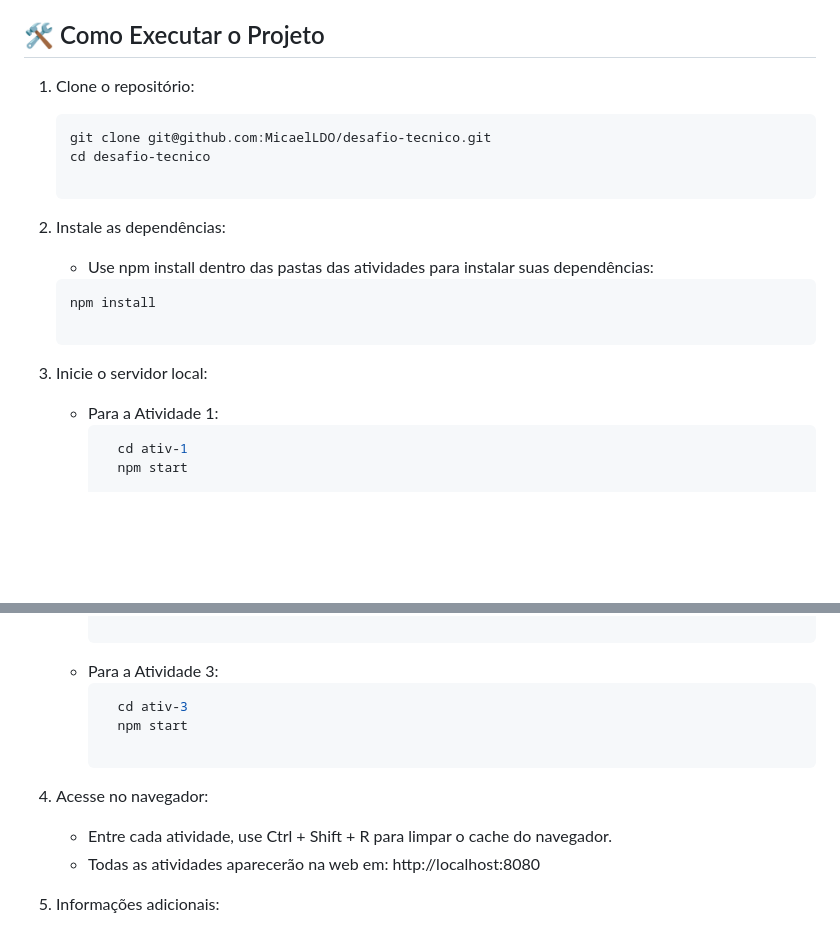
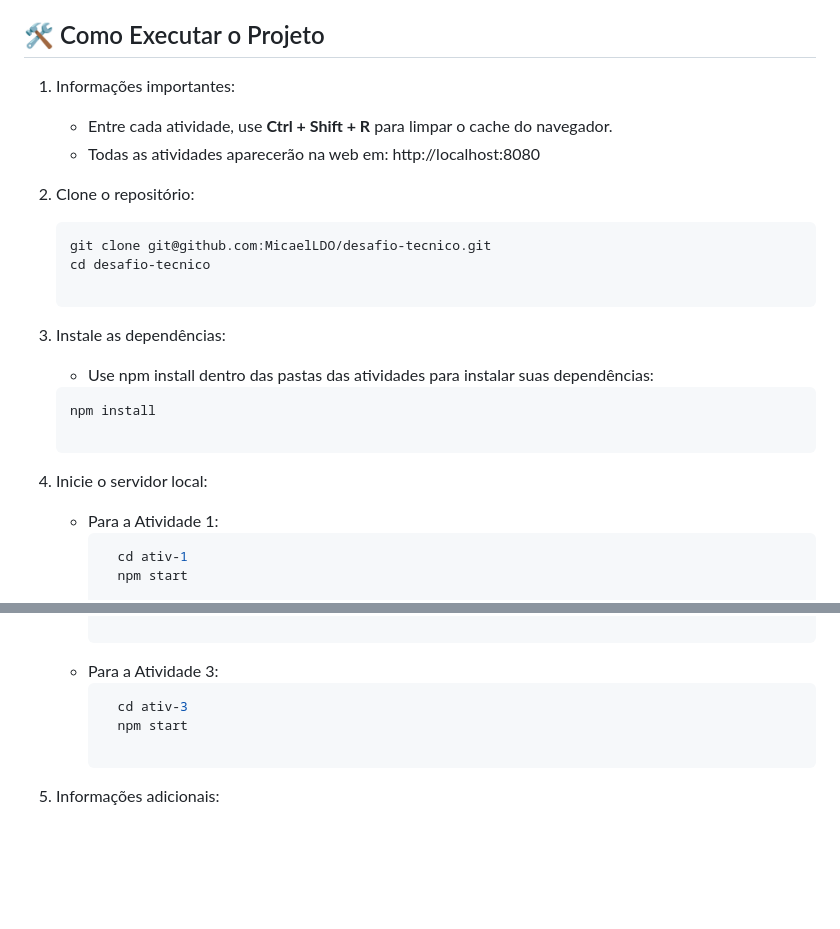
Before and after one commit to MicaelLDO/desafio-tecnico, a Markdown page: README.md, 2 parts joined by grey strips. Rendered like a GitHub page; blank space fills up the shorter version.

Commit message:
Alteração na instrução de execução do código

````diff
--- a/README.md
+++ b/README.md
@@ -164,17 +164,22 @@ Essas ferramentas foram usadas como suporte, mas todas as decisões finais e imp
 
 ## 🛠️ Como Executar o Projeto
 
-1. Clone o repositório:
+1. Informações importantes:
+   - Entre cada atividade, use **Ctrl + Shift + R** para limpar o cache do navegador.
+    - Todas as atividades aparecerão na web em:
+        http://localhost:8080
+
+2. Clone o repositório:
    ```bash
    git clone git@github.com:MicaelLDO/desafio-tecnico.git
    cd desafio-tecnico
 
-2. Instale as dependências:
+3. Instale as dependências:
     - Use npm install dentro das pastas das atividades para instalar suas dependências:
     ```bash
     npm install
 
-3. Inicie o servidor local:
+4. Inicie o servidor local:
     - Para a Atividade 1:
       ```bash
         cd ativ-1
@@ -190,11 +195,6 @@ Essas ferramentas foram usadas como suporte, mas todas as decisões finais e imp
         cd ativ-3
         npm start
 
-4. Acesse no navegador:
-    - Entre cada atividade, use Ctrl + Shift + R para limpar o cache do navegador.
-    - Todas as atividades aparecerão na web em:
-        http://localhost:8080
-
 5. Informações adicionais:
     - Para parar a execução do servidor local, pressione Ctrl + C no terminal.
     - Após executar uma atividade, use o comando cd .. antes de navegar para a próxima com cd ativ."
````
